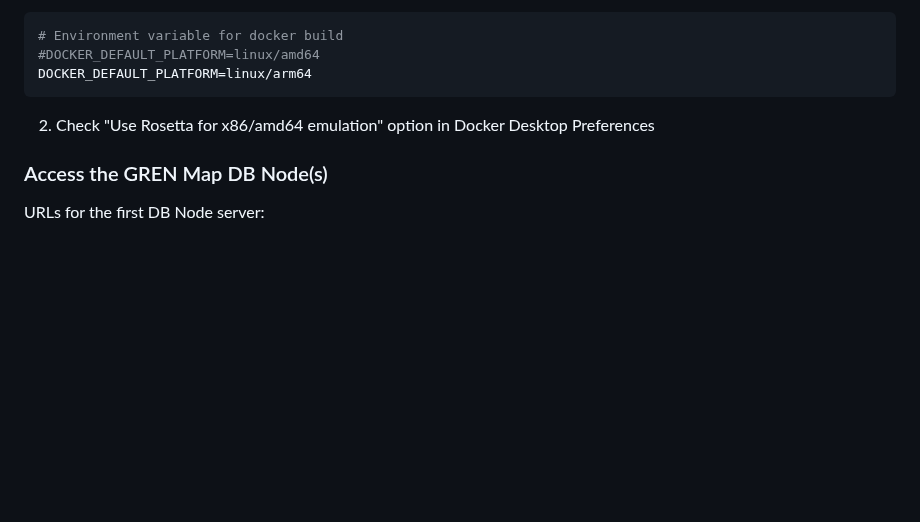
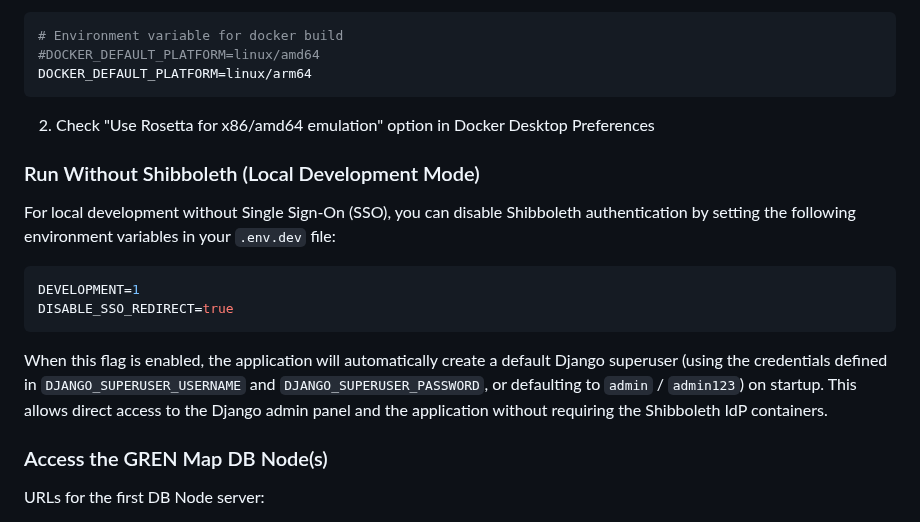
Before and after one commit to grenmap/GREN-Map-DB-Node, a Markdown page: README.md, the part around the change. GitHub-like rendering; blank space fills up the shorter version.

Commit message:
docs: add instructions to run Django without Shibboleth SSO

````diff
--- a/README.md
+++ b/README.md
@@ -149,6 +149,18 @@ DOCKER_DEFAULT_PLATFORM=linux/arm64
 ```
 2. Check "Use Rosetta for x86/amd64 emulation" option in Docker Desktop Preferences
 
+### Run Without Shibboleth (Local Development Mode)
+
+For local development without Single Sign-On (SSO), you can disable Shibboleth authentication by setting the following environment variables in your `.env.dev` file:
+
+```bash
+DEVELOPMENT=1
+DISABLE_SSO_REDIRECT=true
+```
+
+When this flag is enabled, the application will automatically create a default Django superuser (using the credentials defined in `DJANGO_SUPERUSER_USERNAME` and `DJANGO_SUPERUSER_PASSWORD`, or defaulting to `admin` / `admin123`) on startup.
+This allows direct access to the Django admin panel and the application without requiring the Shibboleth IdP containers.
+
 ### Access the GREN Map DB Node(s)
 
 URLs for the first DB Node server:
````
